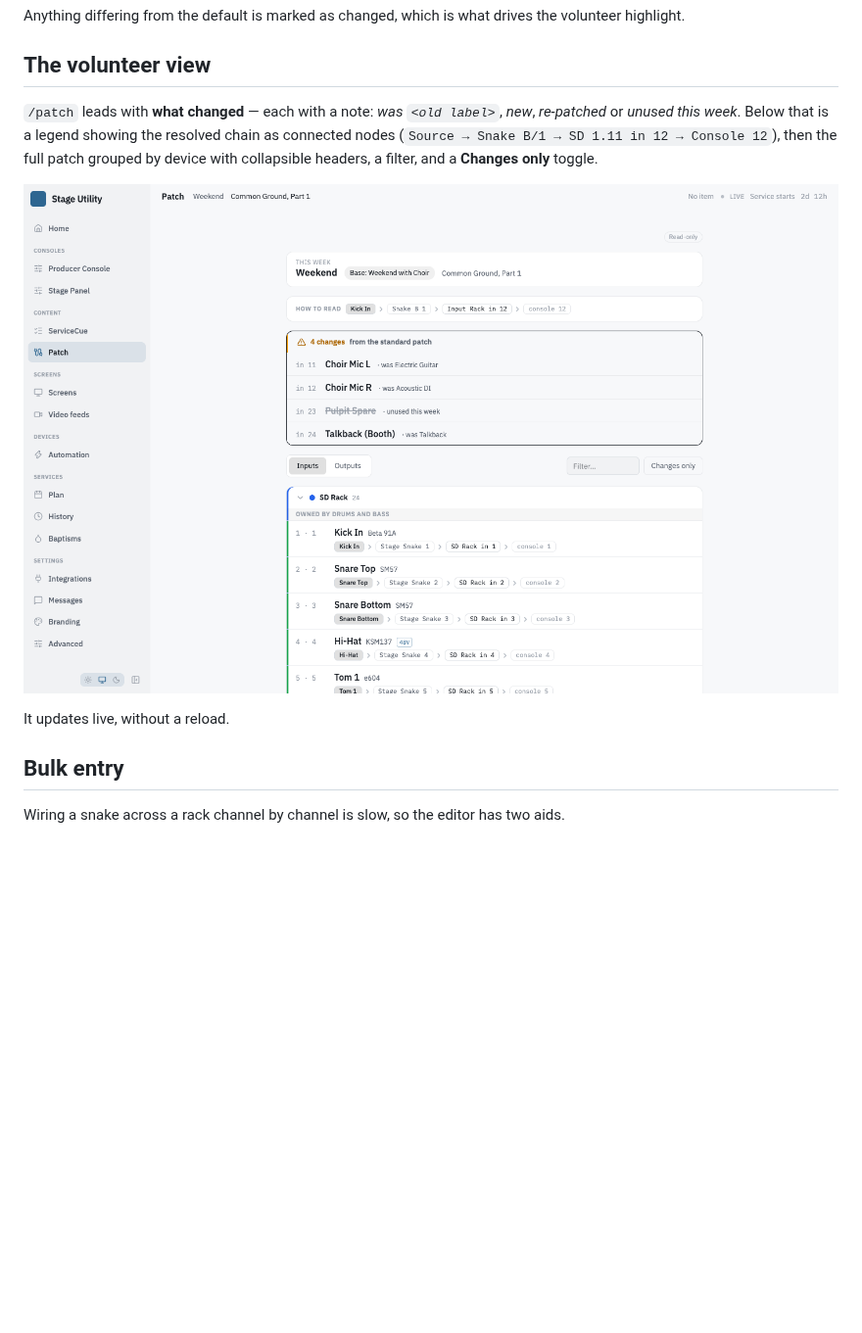
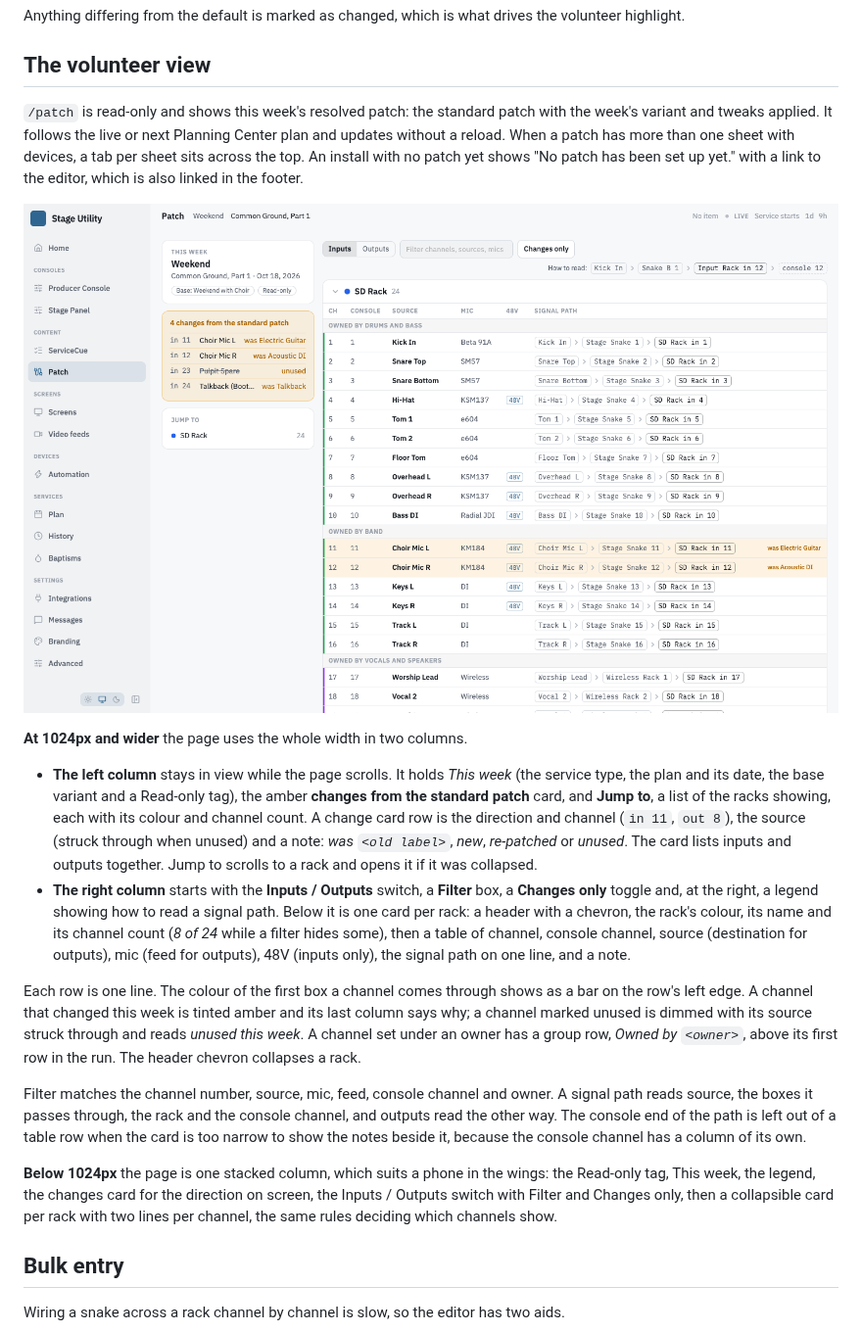
Before and after one commit to Cornerstone-Production/Stage-Utility, a Markdown page: docs/patch-sheet/README.md, the part around one of its changes. Shown at 98% size. Rendered like a GitHub page; pictures changed too: docs/images/patch-sheet.png; blank space fills up the shorter version.

```diff
--- a/docs/patch-sheet/README.md
+++ b/docs/patch-sheet/README.md
@@ -55,8 +55,9 @@ volunteer highlight.
 
 ## The volunteer view
 
-`/patch` leads with **what changed** — each with a note: *was `<old label>`*, *new*,
-*re-patched* or *unused this week*. Below that is a legend showing the resolved chain as connected nodes
-(`Source → Snake B/1 → SD 1.11 in 12 → Console 12`), then the full patch grouped by
-device with collapsible headers, a filter, and a **Changes only** toggle.
+`/patch` is read-only and shows this week's resolved patch: the standard patch with
+the week's variant and tweaks applied. It follows the live or next Planning Center plan
+and updates without a reload. When a patch has more than one sheet with devices, a tab
+per sheet sits across the top. An install with no patch yet shows "No patch has been set
+up yet." with a link to the editor, which is also linked in the footer.
 
@@ -64,5 +65,36 @@ device with collapsible headers, a filter, and a **Changes only** toggle.
 
-It updates live, without a reload.
+**At 1024px and wider** the page uses the whole width in two columns.
+
+- **The left column** stays in view while the page scrolls. It holds *This week* (the
+  service type, the plan and its date, the base variant and a Read-only tag), the amber
+  **changes from the standard patch** card, and **Jump to**, a list of the racks showing,
+  each with its colour and channel count. A change card row is the direction and channel
+  (`in 11`, `out 8`), the source (struck through when unused) and a note: *was `<old
+  label>`*, *new*, *re-patched* or *unused*. The card lists inputs and outputs together.
+  Jump to scrolls to a rack and opens it if it was collapsed.
+- **The right column** starts with the **Inputs / Outputs** switch, a **Filter** box, a
+  **Changes only** toggle and, at the right, a legend showing how to read a signal path.
+  Below it is one card per rack: a header with a chevron, the rack's colour, its name and
+  its channel count (*8 of 24* while a filter hides some), then a table of channel,
+  console channel, source (destination for outputs), mic (feed for outputs), 48V (inputs
+  only), the signal path on one line, and a note.
+
+Each row is one line. The colour of the first box a channel comes through shows as a
+bar on the row's left edge. A channel that changed this week is tinted amber and its last
+column says why; a channel marked unused is dimmed with its source struck through and
+reads *unused this week*. A channel set under an owner has a group row, *Owned by
+`<owner>`*, above its first row in the run. The header chevron collapses a rack.
+
+Filter matches the channel number, source, mic, feed, console channel and owner. A
+signal path reads source, the boxes it passes through, the rack and the console channel,
+and outputs read the other way. The console end of the path is left out of a table row
+when the card is too narrow to show the notes beside it, because the console channel has
+a column of its own.
+
+**Below 1024px** the page is one stacked column, which suits a phone in the wings: the
+Read-only tag, This week, the legend, the changes card for the direction on screen, the
+Inputs / Outputs switch with Filter and Changes only, then a collapsible card per rack
+with two lines per channel, the same rules deciding which channels show.
 
 ## Bulk entry
 
```
Also changed, not shown: other parts of docs/patch-sheet/README.md (+1 -1 lines), docs/images/README.md (+1 -1 lines), 6 other files.
